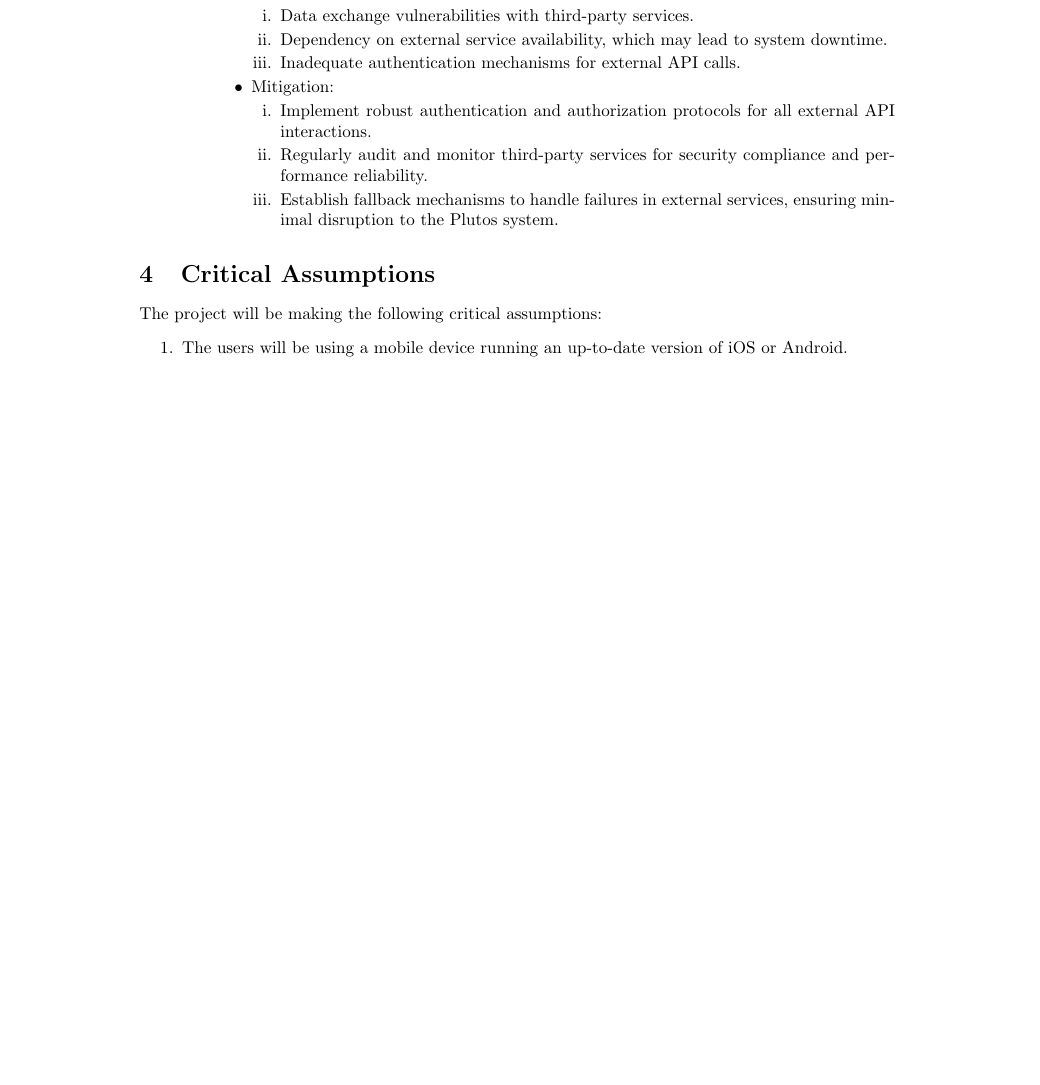
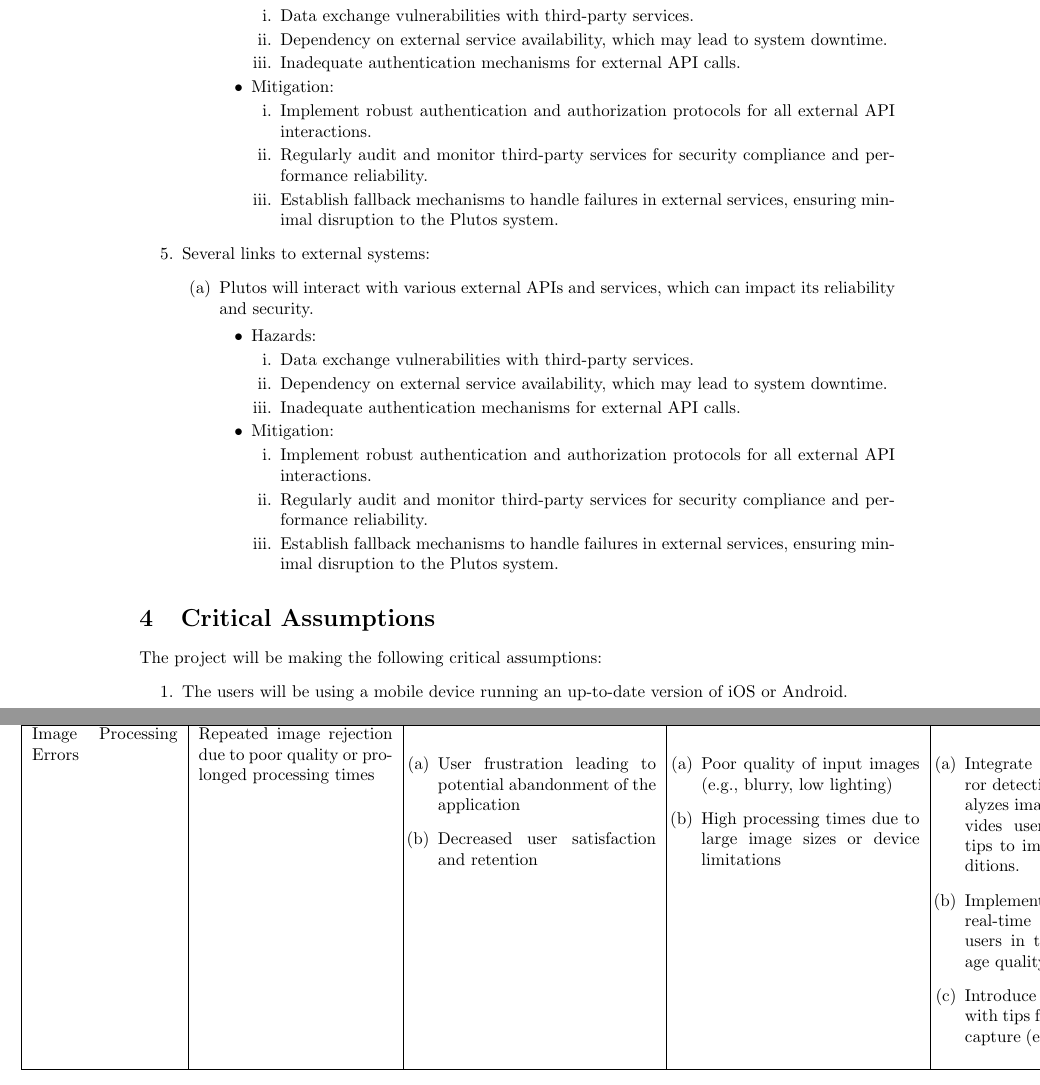
Before and after one commit to angelaw7/capstone, a LaTeX document (docs/HazardAnalysis/HazardAnalysis.tex): part of page 6 of 13 before the commit and two parts of pages 6 and 11 of 15 after it, the two joined at a grey line, cut so that both start at the same text, the shorter picture padded with empty space. The pictures show the PDF file docs/HazardAnalysis/HazardAnalysis.pdf that the author committed with the source.

Commit message:
chore - Modified Hazard Analysis to include additional automated solutions and assumptions for enhanced coverage (#187)
Co-authored-by: Fondson Lu <fondson.lu@gmail.com>

```diff
--- a/docs/HazardAnalysis/HazardAnalysis.tex
+++ b/docs/HazardAnalysis/HazardAnalysis.tex
@@ -183,6 +184,26 @@ The system will be divided into the following components:
                 \end{enumerate}
         \end{itemize}
     \end{enumerate}
+    \item Several links to external systems:
+    \begin{enumerate}
+        \item Plutos will interact with various external APIs and services, which can
+        impact its reliability and security.
+		\begin{itemize}
+			\item Hazards:
+				\begin{enumerate}
+					\item Data exchange vulnerabilities with third-party services.
+                    \item Dependency on external service availability, which may lead to system downtime.
+                    \item Inadequate authentication mechanisms for external API calls.
+				\end{enumerate}
+			\item Mitigation:
+				\begin{enumerate}
+					\item Implement robust authentication and authorization protocols for all external API interactions.
+                    \item Regularly audit and monitor third-party services for security compliance and performance reliability.
+                    \item Establish fallback mechanisms to handle failures in external services, ensuring minimal disruption
+                    to the Plutos system.
+                \end{enumerate}
+        \end{itemize}
+    \end{enumerate}
 \end{enumerate}
 
 
@@ -389,0 +418,8 @@ The project will be making the following critical assumptions:
+    Image Processing Errors &
+    Repeated image rejection due to poor quality or prolonged processing times &
+    \begin{enumerate}[label=(\alph*), leftmargin=0.5cm]
+        \item User frustration leading to potential abandonment of the application
+        \item Decreased user satisfaction and retention
+    \end{enumerate} &
+    \begin{enumerate}[label=(\alph*), leftmargin=0.5cm]
+        \item Poor quality of input images (e.g., blurry, low lighting)
```
Also changed, not shown: docs/Design/SoftArchitecture/MG.pdf, docs/Design/SoftDetailedDes/MIS.pdf, docs/DevelopmentPlan/DevelopmentPlan.pdf, docs/HazardAnalysis/HazardAnalysis.pdf, docs/ProblemStatementAndGoals/ProblemStatement.pdf, docs/SRS/SRS.pdf, docs/UserGuide/UserGuide.pdf, docs/VnVPlan/VnVPlan.pdf, docs/VnVReport/VnVReport.pdf, docs/HazardAnalysis/HazardAnalysis.tex (29 more changed lines).
